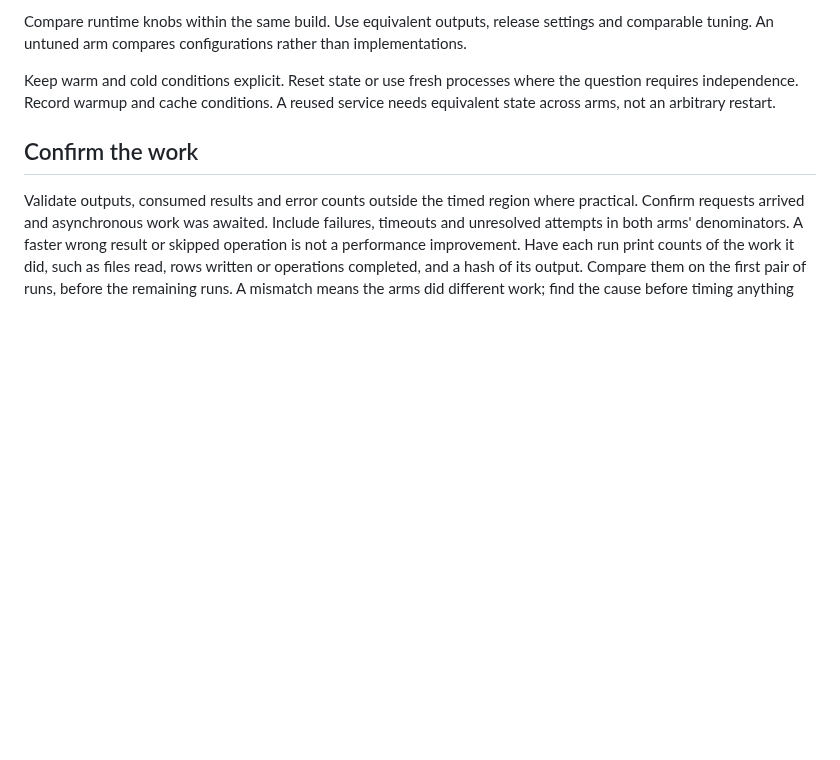
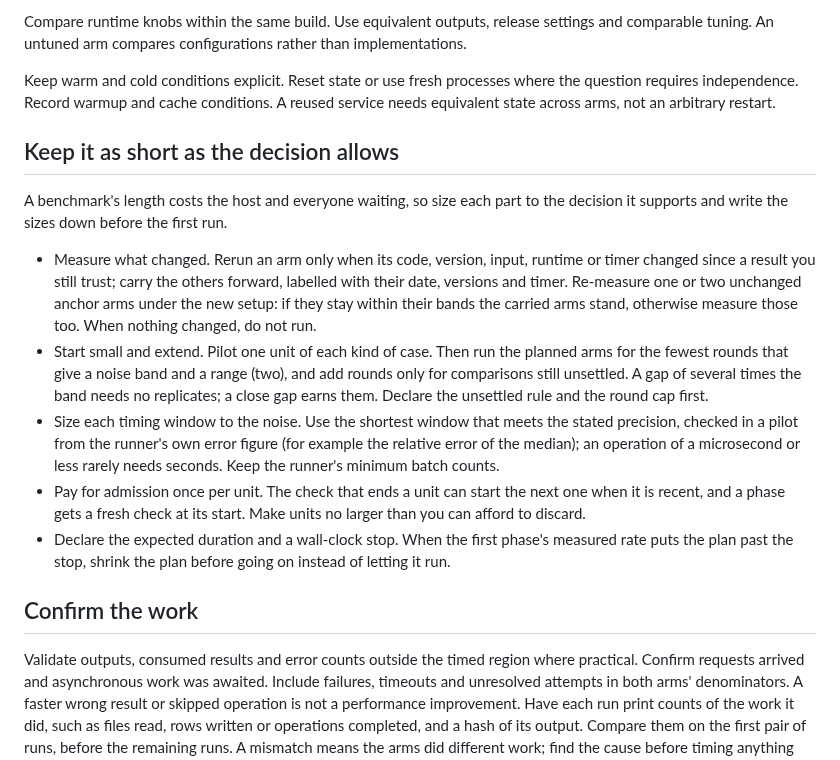
Before and after one commit to bompus/house-rules, a Markdown page: skills/hr-benchmarking/SKILL.md, the part around the change. Rendered like a GitHub page; blank space fills up the shorter version.

Commit message:
hr-benchmarking: keep a benchmark as short as the decision allows

```diff
--- a/skills/hr-benchmarking/SKILL.md
+++ b/skills/hr-benchmarking/SKILL.md
@@ -54,6 +54,27 @@ than implementations.
 Keep warm and cold conditions explicit. Reset state or use fresh processes
 where the question requires independence. Record warmup and cache conditions.
 A reused service needs equivalent state across arms, not an arbitrary restart.
+
+## Keep it as short as the decision allows
+
+A benchmark's length costs the host and everyone waiting, so size each part to the decision it supports
+and write the sizes down before the first run.
+
+- Measure what changed. Rerun an arm only when its code, version, input, runtime or timer changed since
+  a result you still trust; carry the others forward, labelled with their date, versions and timer. Re-measure
+  one or two unchanged anchor arms under the new setup: if they stay within their bands the carried arms
+  stand, otherwise measure those too. When nothing changed, do not run.
+- Start small and extend. Pilot one unit of each kind of case. Then run the planned arms for the fewest
+  rounds that give a noise band and a range (two), and add rounds only for comparisons still unsettled.
+  A gap of several times the band needs no replicates; a close gap earns them. Declare the unsettled
+  rule and the round cap first.
+- Size each timing window to the noise. Use the shortest window that meets the stated precision, checked
+  in a pilot from the runner's own error figure (for example the relative error of the median); an
+  operation of a microsecond or less rarely needs seconds. Keep the runner's minimum batch counts.
+- Pay for admission once per unit. The check that ends a unit can start the next one when it is recent,
+  and a phase gets a fresh check at its start. Make units no larger than you can afford to discard.
+- Declare the expected duration and a wall-clock stop. When the first phase's measured rate puts the plan
+  past the stop, shrink the plan before going on instead of letting it run.
 
 ## Confirm the work
 
```
Also changed, not shown: CHANGELOG.md (+1 -0 lines).
